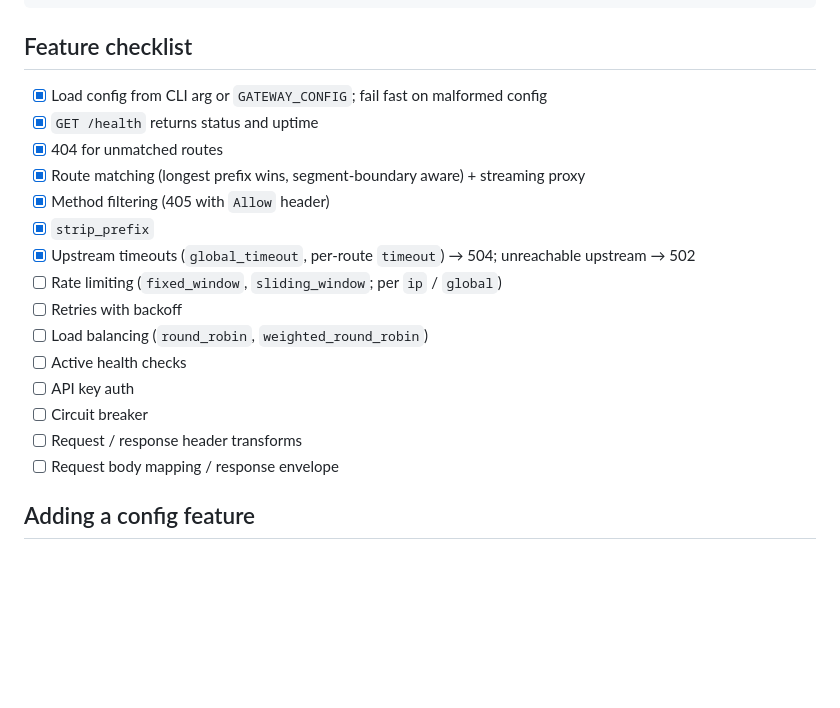
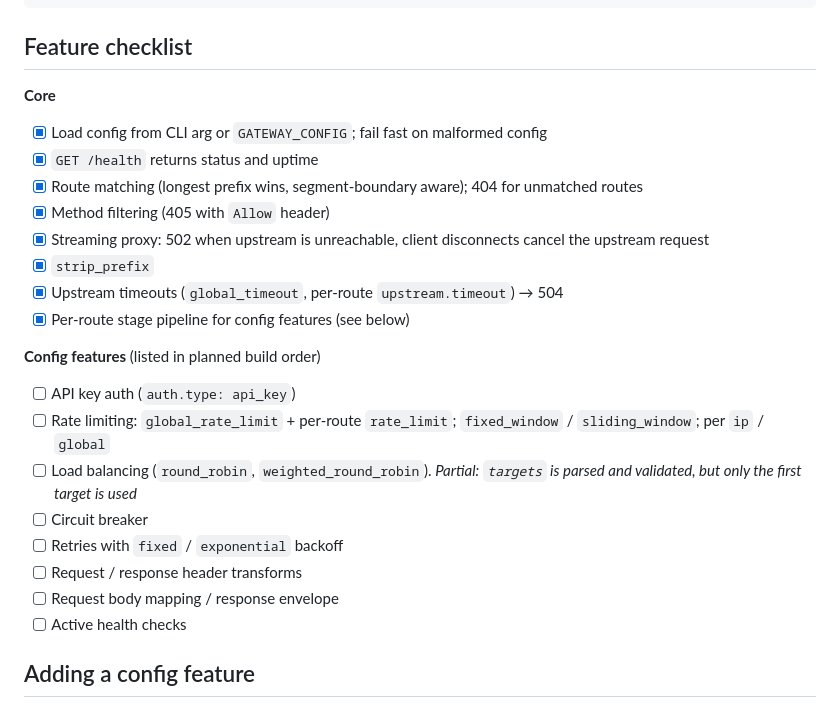
Before and after one commit to ajmers/podium-tech-challenge, a Markdown page: README.md, the part around the change. Rendered like a GitHub page; blank space fills up the shorter version.

Commit message:
update readme checklist

```diff
--- a/README.md
+++ b/README.md
@@ -93,21 +93,27 @@ gateway.yaml        Example config (the spec)
 
 ## Feature checklist
 
+**Core**
+
 - [x] Load config from CLI arg or `GATEWAY_CONFIG`; fail fast on malformed config
 - [x] `GET /health` returns status and uptime
-- [x] 404 for unmatched routes
-- [x] Route matching (longest prefix wins, segment-boundary aware) + streaming proxy
+- [x] Route matching (longest prefix wins, segment-boundary aware); 404 for unmatched routes
 - [x] Method filtering (405 with `Allow` header)
+- [x] Streaming proxy: 502 when upstream is unreachable, client disconnects cancel the upstream request
 - [x] `strip_prefix`
-- [x] Upstream timeouts (`global_timeout`, per-route `timeout`) → 504; unreachable upstream → 502
-- [ ] Rate limiting (`fixed_window`, `sliding_window`; per `ip` / `global`)
-- [ ] Retries with backoff
-- [ ] Load balancing (`round_robin`, `weighted_round_robin`)
-- [ ] Active health checks
-- [ ] API key auth
+- [x] Upstream timeouts (`global_timeout`, per-route `upstream.timeout`) → 504
+- [x] Per-route stage pipeline for config features (see below)
+
+**Config features** (listed in planned build order)
+
+- [ ] API key auth (`auth.type: api_key`)
+- [ ] Rate limiting: `global_rate_limit` + per-route `rate_limit`; `fixed_window` / `sliding_window`; per `ip` / `global`
+- [ ] Load balancing (`round_robin`, `weighted_round_robin`). *Partial: `targets` is parsed and validated, but only the first target is used*
 - [ ] Circuit breaker
+- [ ] Retries with `fixed` / `exponential` backoff
 - [ ] Request / response header transforms
 - [ ] Request body mapping / response envelope
+- [ ] Active health checks
 
 ## Adding a config feature
 
```
